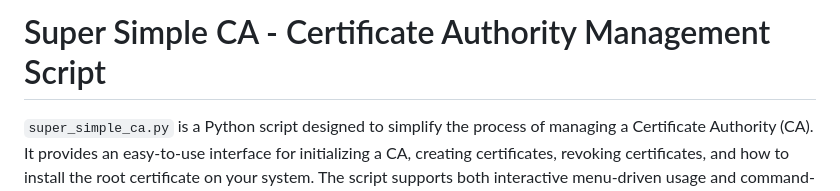
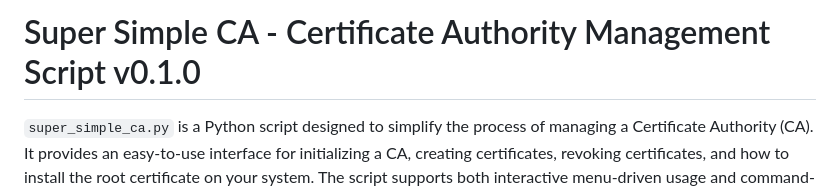
Before and after one commit to irnutsmurt/super_simple_ca, a Markdown page: README.md, the part around the change. Drawn GitHub-style.

```diff
--- a/README.md
+++ b/README.md
@@ -1,4 +1,4 @@
-# Super Simple CA - Certificate Authority Management Script
+# Super Simple CA - Certificate Authority Management Script v0.1.0
 
 `super_simple_ca.py` is a Python script designed to simplify the process of managing a Certificate Authority (CA). It provides an easy-to-use interface for initializing a CA, creating certificates, revoking certificates, and how to install the root certificate on your system. The script supports both interactive menu-driven usage and command-line operations for power users.
 
```
